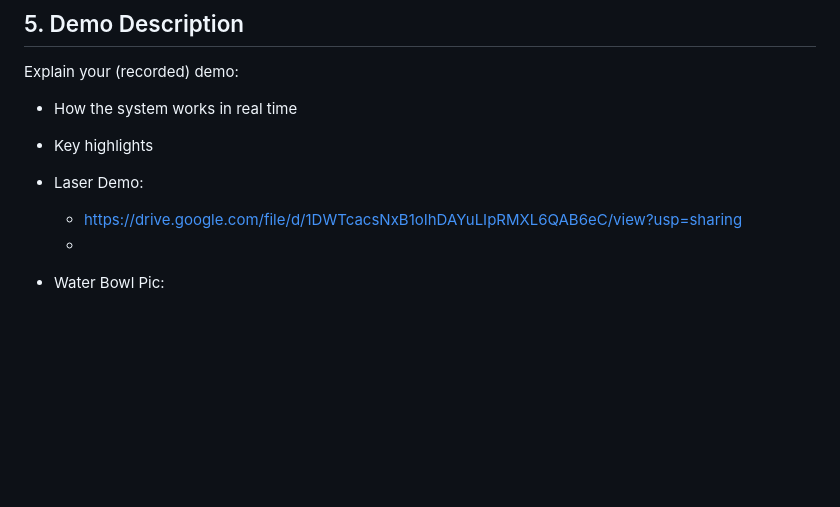
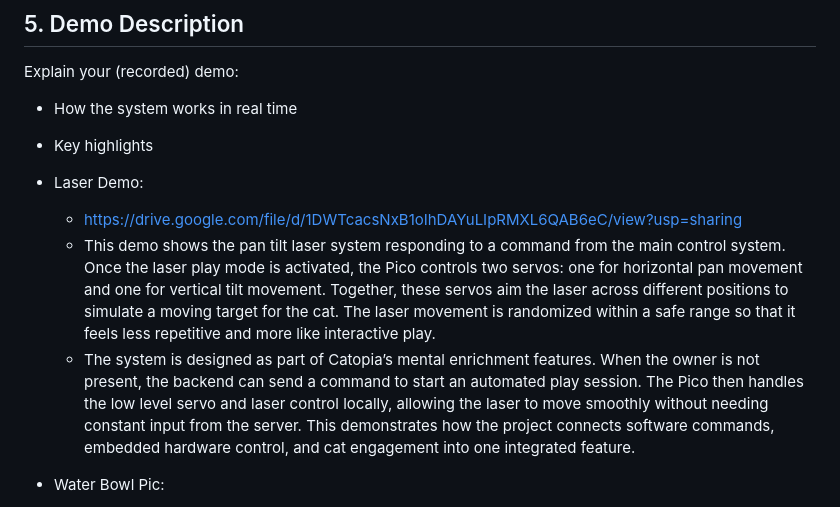
Before and after one commit to MatthewYyf/catopia-smart-home, a Markdown page: final_template.md, the part around the change. Drawn GitHub-style; blank space fills up the shorter version.

Commit message:
Enhance laser demo description in final_template.md
Added detailed explanation of the laser demo functionality and its integration into Catopia's mental enrichment features.

```diff
--- a/final_template.md
+++ b/final_template.md
@@ -117,7 +117,8 @@ Explain your (recorded) demo:
 
 - Laser Demo:
   - https://drive.google.com/file/d/1DWTcacsNxB1oIhDAYuLIpRMXL6QAB6eC/view?usp=sharing
-  -
+  - This demo shows the pan tilt laser system responding to a command from the main control system. Once the laser play mode is activated, the Pico controls two servos: one for horizontal pan movement and one for vertical tilt movement. Together, these servos aim the laser across different positions to simulate a moving target for the cat. The laser movement is randomized within a safe range so that it feels less repetitive and more like interactive play.
+  - The system is designed as part of Catopia’s mental enrichment features. When the owner is not present, the backend can send a command to start an automated play session. The Pico then handles the low level servo and laser control locally, allowing the laser to move smoothly without needing constant input from the server. This demonstrates how the project connects software commands, embedded hardware control, and cat engagement into one integrated feature.
 - Water Bowl Pic:
   - https://drive.google.com/file/d/1kDaP6NASZN5hE8LF6nr4L-T4qRU9bAZl/view?usp=sharing
   - The water bowl has a 1 channel relay along with a load cell with hx711 board wired to a breadboard connected to an external power source. The system works by the owner on the website clicking a button to have the pi send a signal to the pico to turn the water pump on, then the water pump recieves the signal and turns on then the load cell is tracking the weight of the water bowl.
```
